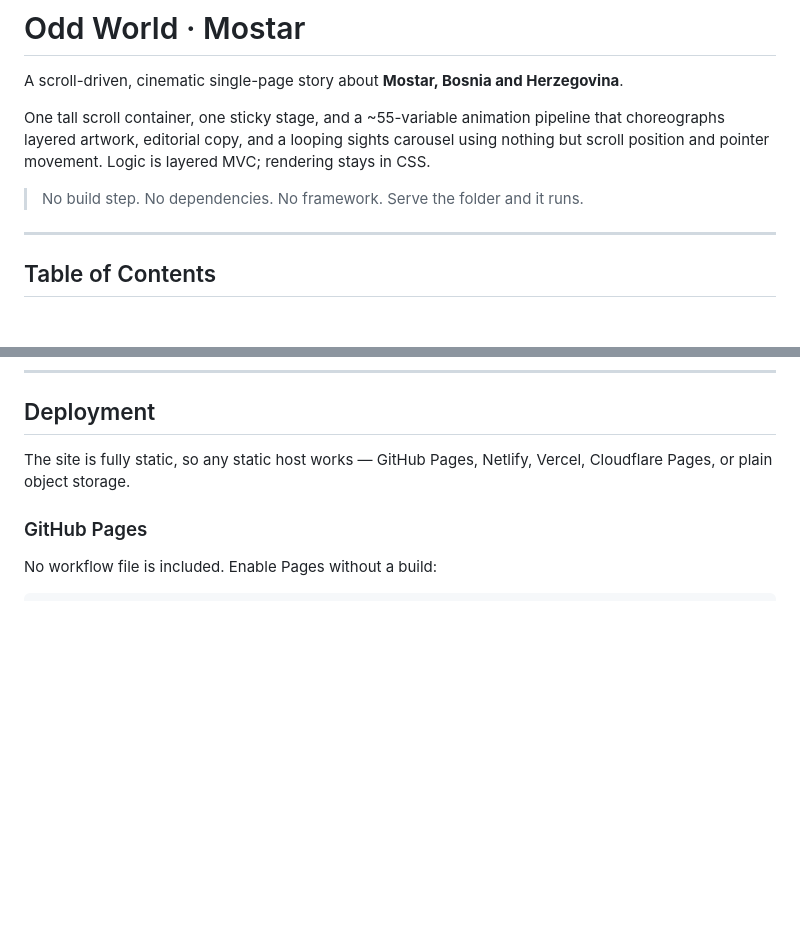
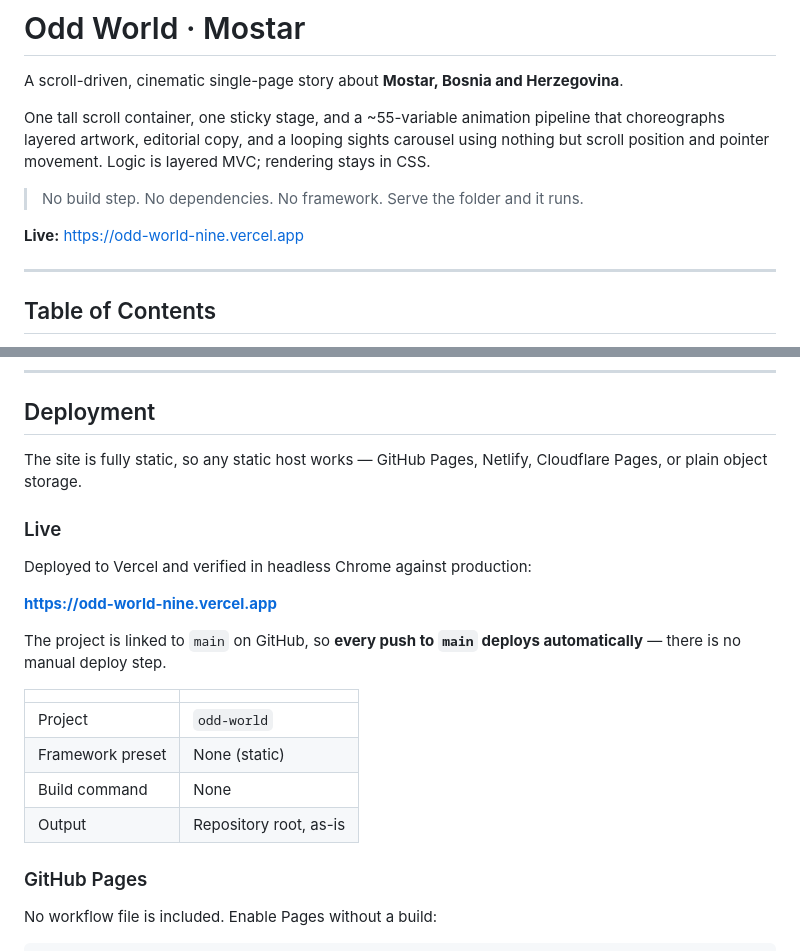
Before and after one commit to shawon2210/DEMO.Odd_World, a Markdown page: README.md, 2 parts joined by grey strips. GitHub-like rendering; blank space fills up the shorter version.

Commit message:
Document Vercel deployment and live URL
Records the production URL and notes that the Vercel project is git-linked to main, so pushes deploy automatically with no manual step.

```diff
--- a/README.md
+++ b/README.md
@@ -7,6 +7,8 @@ choreographs layered artwork, editorial copy, and a looping sights carousel usin
 scroll position and pointer movement. Logic is layered MVC; rendering stays in CSS.
 
 > No build step. No dependencies. No framework. Serve the folder and it runs.
+
+**Live:** https://odd-world-nine.vercel.app
 
 ---
 
@@ -363,8 +365,24 @@ deployed site.
 
 ## Deployment
 
-The site is fully static, so any static host works — GitHub Pages, Netlify, Vercel, Cloudflare
-Pages, or plain object storage.
+The site is fully static, so any static host works — GitHub Pages, Netlify, Cloudflare Pages, or
+plain object storage.
+
+### Live
+
+Deployed to Vercel and verified in headless Chrome against production:
+
+**https://odd-world-nine.vercel.app**
+
+The project is linked to `main` on GitHub, so **every push to `main` deploys automatically** —
+there is no manual deploy step.
+
+| | |
+|---|---|
+| Project | `odd-world` |
+| Framework preset | None (static) |
+| Build command | None |
+| Output | Repository root, as-is |
 
 ### GitHub Pages
 
```
